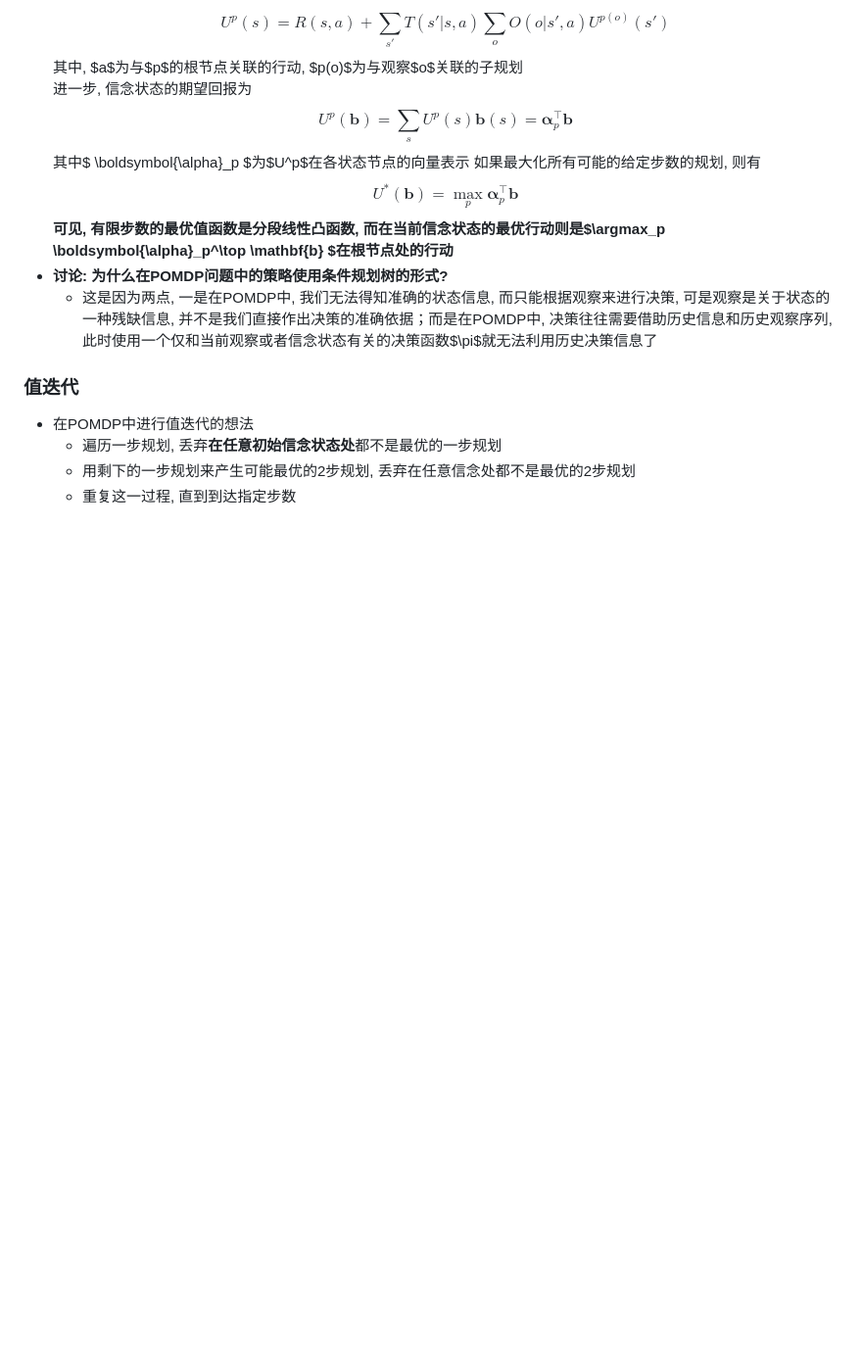
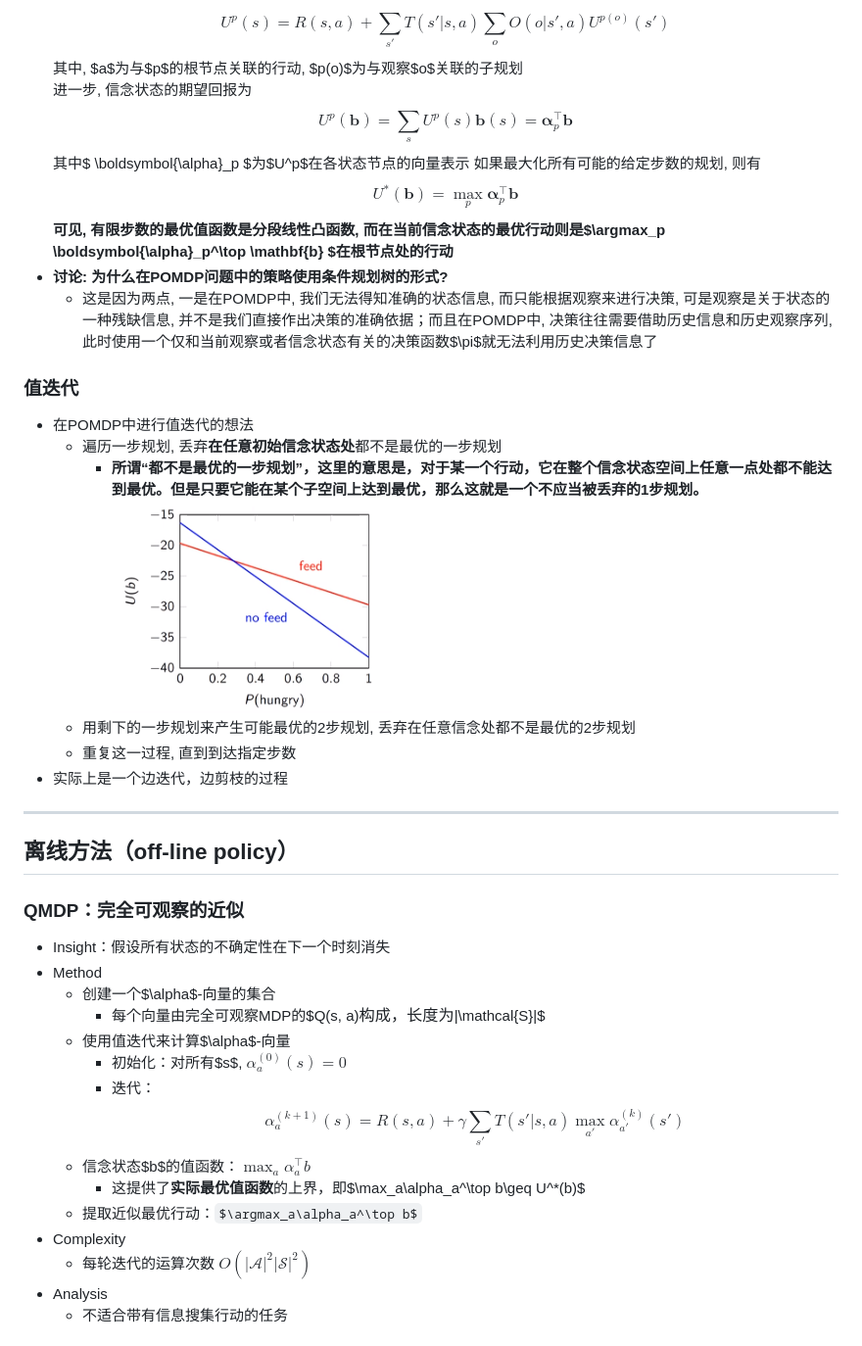
Before and after one commit to typoverflow/note, a Markdown page: Intelligent_System/18-部分可观察环境中的序贯决策.md, the part around the change printed below. Shown: that part at 98% size. GitHub-like rendering; pictures changed too: Intelligent_System/img/2020-07-26-23-18-47.png (added); some formulas as TeX source; blank space fills up the shorter version.

```diff
--- a/Intelligent_System/18-部分可观察环境中的序贯决策.md
+++ b/Intelligent_System/18-部分可观察环境中的序贯决策.md
@@ -152,9 +154,33 @@
   $$U^*(\mathbf{b})=\max_p \boldsymbol{\alpha}_p^\top \mathbf{b} $$
   **可见, 有限步数的最优值函数是分段线性凸函数, 而在当前信念状态的最优行动则是$\argmax_p \boldsymbol{\alpha}_p^\top \mathbf{b} $在根节点处的行动**
 + **讨论: 为什么在POMDP问题中的策略使用条件规划树的形式?**
-  + 这是因为两点, 一是在POMDP中, 我们无法得知准确的状态信息, 而只能根据观察来进行决策, 可是观察是关于状态的一种残缺信息, 并不是我们直接作出决策的准确依据；而是在POMDP中, 决策往往需要借助历史信息和历史观察序列, 此时使用一个仅和当前观察或者信念状态有关的决策函数$\pi$就无法利用历史决策信息了
+  + 这是因为两点, 一是在POMDP中, 我们无法得知准确的状态信息, 而只能根据观察来进行决策, 可是观察是关于状态的一种残缺信息, 并不是我们直接作出决策的准确依据；而且在POMDP中, 决策往往需要借助历史信息和历史观察序列, 此时使用一个仅和当前观察或者信念状态有关的决策函数$\pi$就无法利用历史决策信息了
 ### 值迭代
 + 在POMDP中进行值迭代的想法
   + 遍历一步规划, 丢弃**在任意初始信念状态处**都不是最优的一步规划
+    + **所谓“都不是最优的一步规划”，这里的意思是，对于某一个行动，它在整个信念状态空间上任意一点处都不能达到最优。但是只要它能在某个子空间上达到最优，那么这就是一个不应当被丢弃的1步规划。**
+    ![](img/2020-07-26-23-18-47.png)
   + 用剩下的一步规划来产生可能最优的2步规划, 丢弃在任意信念处都不是最优的2步规划
   + 重复这一过程, 直到到达指定步数
++ 实际上是一个边迭代，边剪枝的过程
+
+---
+## 离线方法（off-line policy）
+
+### QMDP：完全可观察的近似
++ Insight：假设所有状态的不确定性在下一个时刻消失
++ Method
+  + 创建一个$\alpha$-向量的集合
+    + 每个向量由完全可观察MDP的$Q(s, a)$构成，长度为$|\mathcal{S}|$
+  + 使用值迭代来计算$\alpha$-向量
+    + 初始化：对所有$s$, $\alpha_a^{(0)}(s)=0$
+    + 迭代：
+  $$\alpha_a^{(k+1)}(s)=R(s, a)+\gamma\sum_{s'}T(s'|s, a)\max_{a'}\alpha_{a'}^{(k)}(s')$$
+  + 信念状态$b$的值函数：$\max_a\alpha_a^\top b$
+    + 这提供了**实际最优值函数**的上界，即$\max_a\alpha_a^\top b\geq U^*(b)$
+  + 提取近似最优行动：$\argmax_a\alpha_a^\top b$
++ Complexity
+  + 每轮迭代的运算次数 $O(|\mathcal{A}|^2|\mathcal{S}|^2)$
++ Analysis
+  + 不适合带有信息搜集行动的任务
+
```
Also changed, not shown: other parts of Intelligent_System/18-部分可观察环境中的序贯决策.md (+35 -3 lines), Intelligent_System/17-强化学习.md (+2 -2 lines), RL杂记/Sample_Complexity_under_Generative_Model_Settings.md (added, +17 -0 lines), Intelligent_System/img/2020-07-27-10-43-26.png (added), Intelligent_System/img/2020-07-27-11-24-04.png (added), Intelligent_System/img/fig1.PNG (added).
